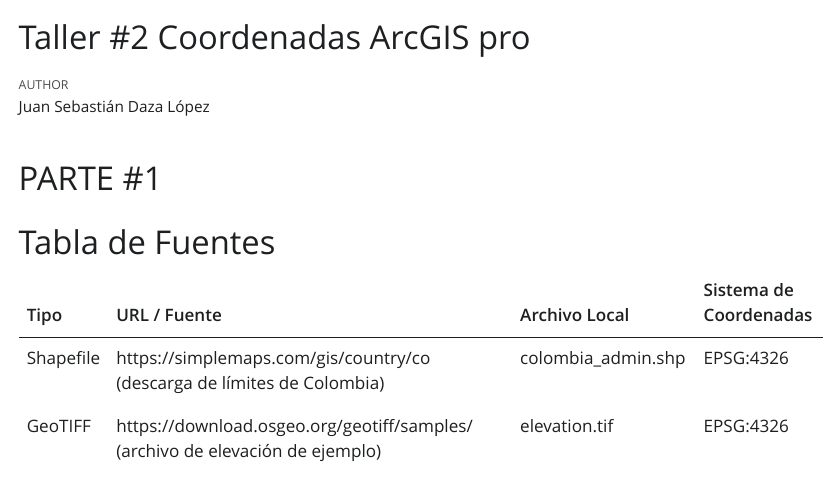
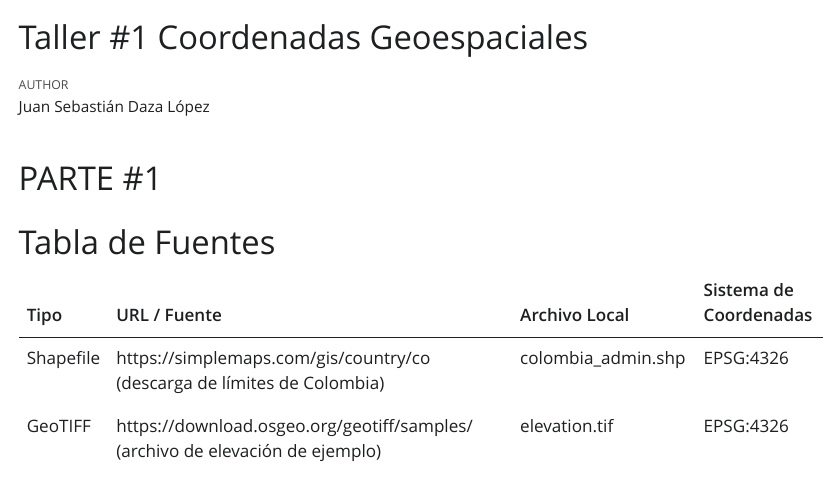
Before and after one commit to judazal-gif/Entregas-Geom-tica-General, a Quarto document (Ejercicio_SIG.qmd): the page in a window 1100 px wide, from its top. The pictures show the output file Ejercicio_SIG.html that the author committed with the source, opened offline; Quarto's library style sheets are replaced by a plain one without menus.

Commit message:
Taller #1 Coordenadas Geoespaciales

```diff
--- a/Ejercicio_SIG.qmd
+++ b/Ejercicio_SIG.qmd
@@ -1,5 +1,5 @@
 ---
-title: "Taller #2 Coordenadas ArcGIS pro"
+title: "Taller #1 Coordenadas Geoespaciales"
 author: "Juan Sebastián Daza López"
 format:
   html: default
```
Also changed, not shown: Ejercicio_SIG.html, Ejercicio_SIG.pdf.
